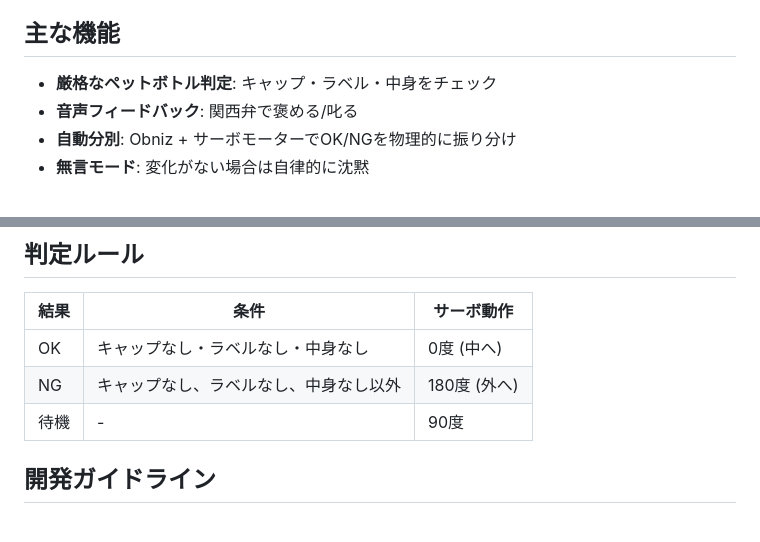
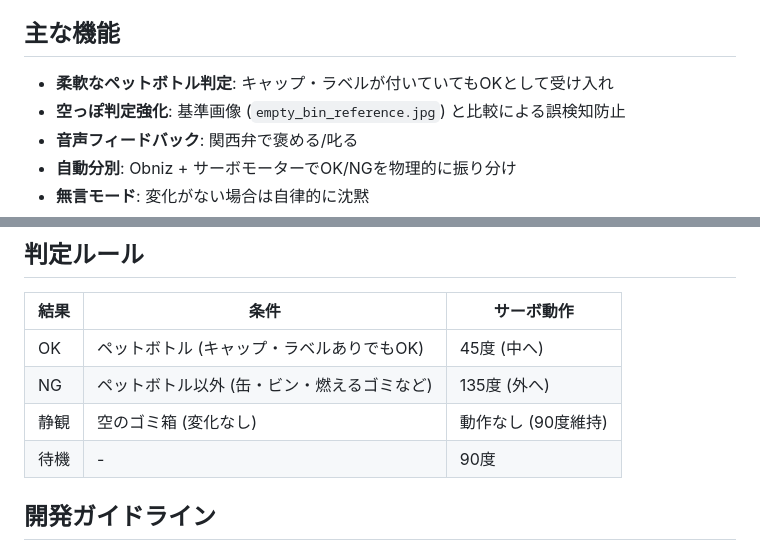
Before and after one commit to yamayuu18/wackathon-2025, a Markdown page: README.md, 2 parts joined by grey strips. Drawn GitHub-style; blank space fills up the shorter version.

Commit message:
docs: update AGENTS, CLAUDE, README with latest logic (relaxed detection, ai ref check, servo angles)

```diff
--- a/README.md
+++ b/README.md
@@ -5,7 +5,8 @@
 
 ## 主な機能
 
-- **厳格なペットボトル判定**: キャップ・ラベル・中身をチェック
+- **柔軟なペットボトル判定**: キャップ・ラベルが付いていてもOKとして受け入れ
+- **空っぽ判定強化**: 基準画像 (`empty_bin_reference.jpg`) と比較による誤検知防止
 - **音声フィードバック**: 関西弁で褒める/叱る
 - **自動分別**: Obniz + サーボモーターでOK/NGを物理的に振り分け
 - **無言モード**: 変化がない場合は自律的に沈黙
@@ -118,8 +119,9 @@ python3 camera/webapp/server.py
 
 | 結果 | 条件 | サーボ動作 |
 |------|------|------------|
-| OK | キャップなし・ラベルなし・中身なし | 0度 (中へ) |
-| NG | キャップなし、ラベルなし、中身なし以外 | 180度 (外へ) |
+| OK | ペットボトル (キャップ・ラベルありでもOK) | 45度 (中へ) |
+| NG | ペットボトル以外 (缶・ビン・燃えるゴミなど) | 135度 (外へ) |
+| 静観 | 空のゴミ箱 (変化なし) | 動作なし (90度維持) |
 | 待機 | - | 90度 |
 
 ## 開発ガイドライン
```
Also changed, not shown: AGENTS.md (+1 -1 lines), CLAUDE.md (+9 -9 lines).
